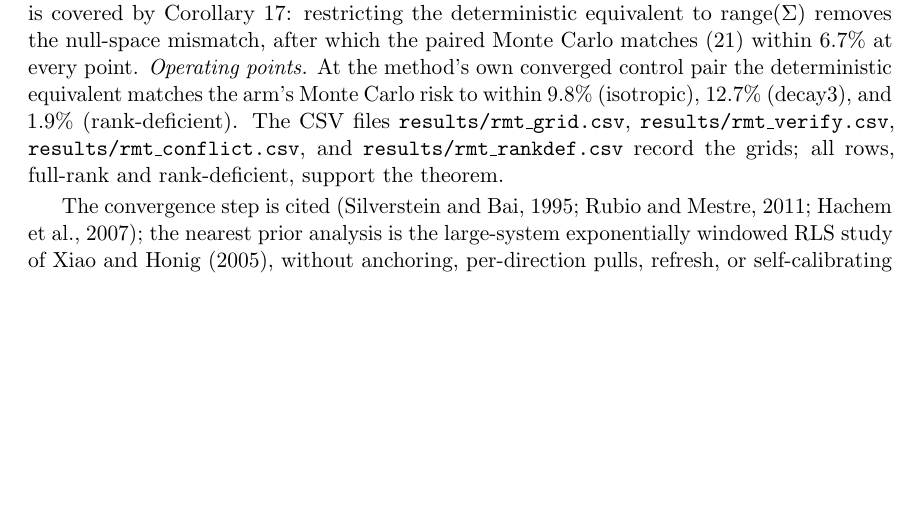
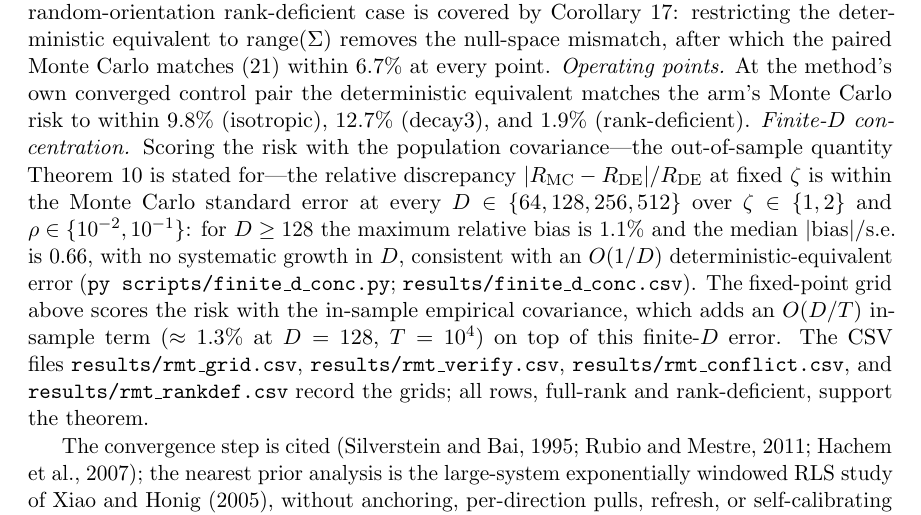
Before and after one commit to mrigank-script/spar-streaming-prior-anchored-ridge, a LaTeX paper (paper/jmlr/main.tex, which reads paper/jmlr/appendix.tex): part of page 34 of 45, cut so that both start at the same text, the shorter picture padded with empty space. Compiled offline with pdfLaTeX.

Commit message:
Add the finite-D concentration note to the RMT validation

```diff
--- a/paper/jmlr/appendix.tex
+++ b/paper/jmlr/appendix.tex
@@ -824,6 +824,9 @@ Paired Monte Carlo (same seeds, conflict-anchor total minus oracle total) matche
 The random-orientation rank-deficient case is covered by Corollary~\ref{cor:rmt-active}: restricting the deterministic equivalent to $\operatorname{range}(\Sigma)$ removes the null-space mismatch, after which the paired Monte Carlo matches \eqref{eq:rmt-risk} within $6.7\%$ at every point.
 \emph{Operating points.}
 At the method's own converged control pair the deterministic equivalent matches the arm's Monte Carlo risk to within $9.8\%$ (isotropic), $12.7\%$ (decay3), and $1.9\%$ (rank-deficient).
+\emph{Finite-$D$ concentration.}
+Scoring the risk with the population covariance---the out-of-sample quantity Theorem~\ref{thm:rmt} is stated for---the relative discrepancy $|R_{\mathrm{MC}}-R_{\mathrm{DE}}|/R_{\mathrm{DE}}$ at fixed $\zeta$ is within the Monte Carlo standard error at every $D \in \{64,128,256,512\}$ over $\zeta \in \{1,2\}$ and $\rho \in \{10^{-2},10^{-1}\}$: for $D \ge 128$ the maximum relative bias is $1.1\%$ and the median $|\text{bias}|/\text{s.e.}$ is $0.66$, with no systematic growth in $D$, consistent with an $O(1/D)$ deterministic-equivalent error (\texttt{py scripts/finite\_d\_conc.py}; \texttt{results/finite\_d\_conc.csv}).
+The fixed-point grid above scores the risk with the in-sample empirical covariance, which adds an $O(D/T)$ in-sample term ($\approx 1.3\%$ at $D=128$, $T=10^4$) on top of this finite-$D$ error.
 The CSV files \texttt{results/rmt\_grid.csv}, \texttt{results/rmt\_verify.csv}, \texttt{results/rmt\_conflict.csv}, and \texttt{results/rmt\_rankdef.csv} record the grids; all rows, full-rank and rank-deficient, support the theorem.
 
 The convergence step is cited \citep{silverstein1995,rubio2011,hachem2007}; the nearest prior analysis is the large-system exponentially windowed RLS study of \citet{xiao2005}, without anchoring, per-direction pulls, refresh, or self-calibrating estimators, and the unweighted-batch ridge asymptotics \citep{hastie2022,pafka2004} do not carry the finite-window renormalization.
```
Also changed, not shown: paper/appendix.tex (+3 -0 lines), 1 other file.
